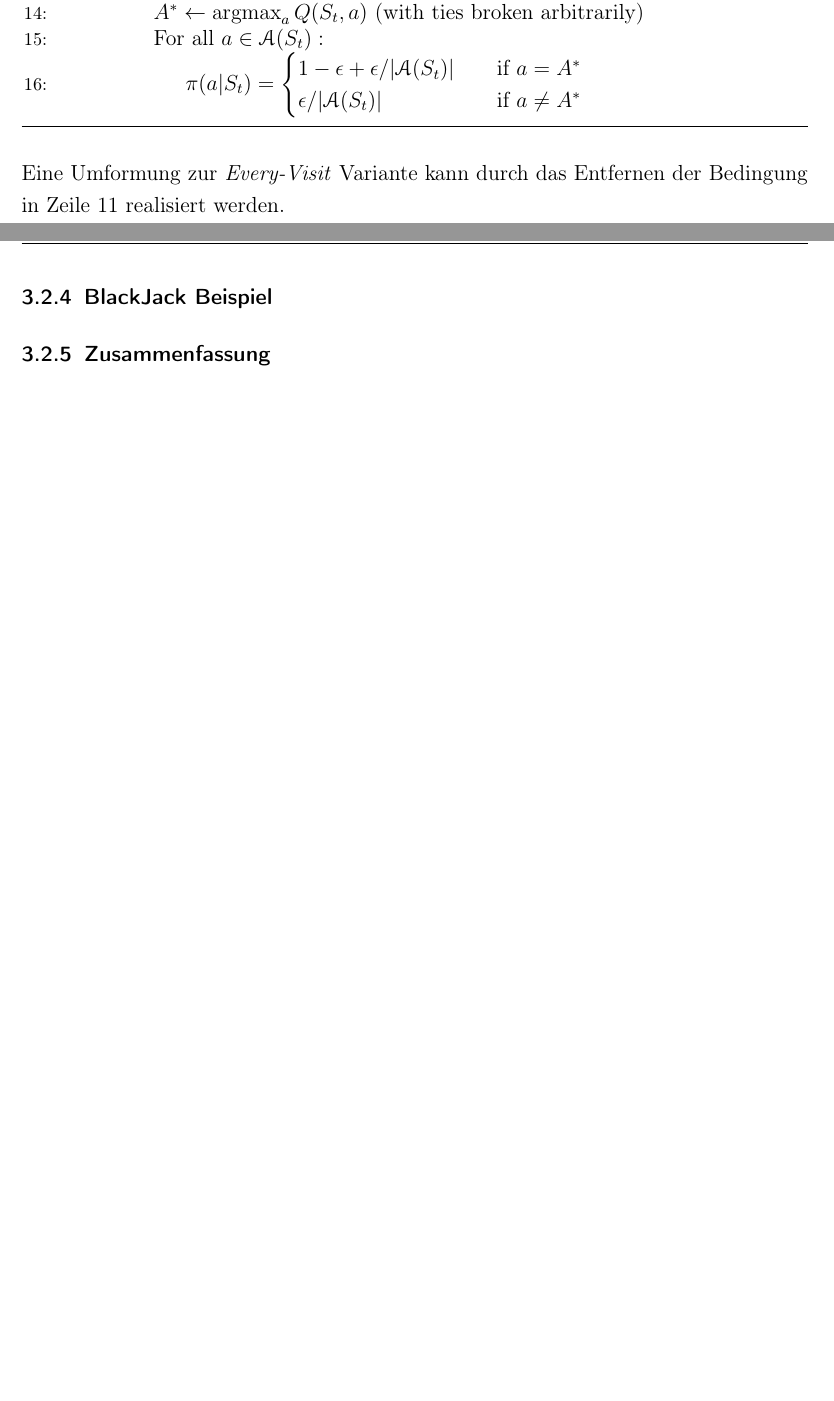
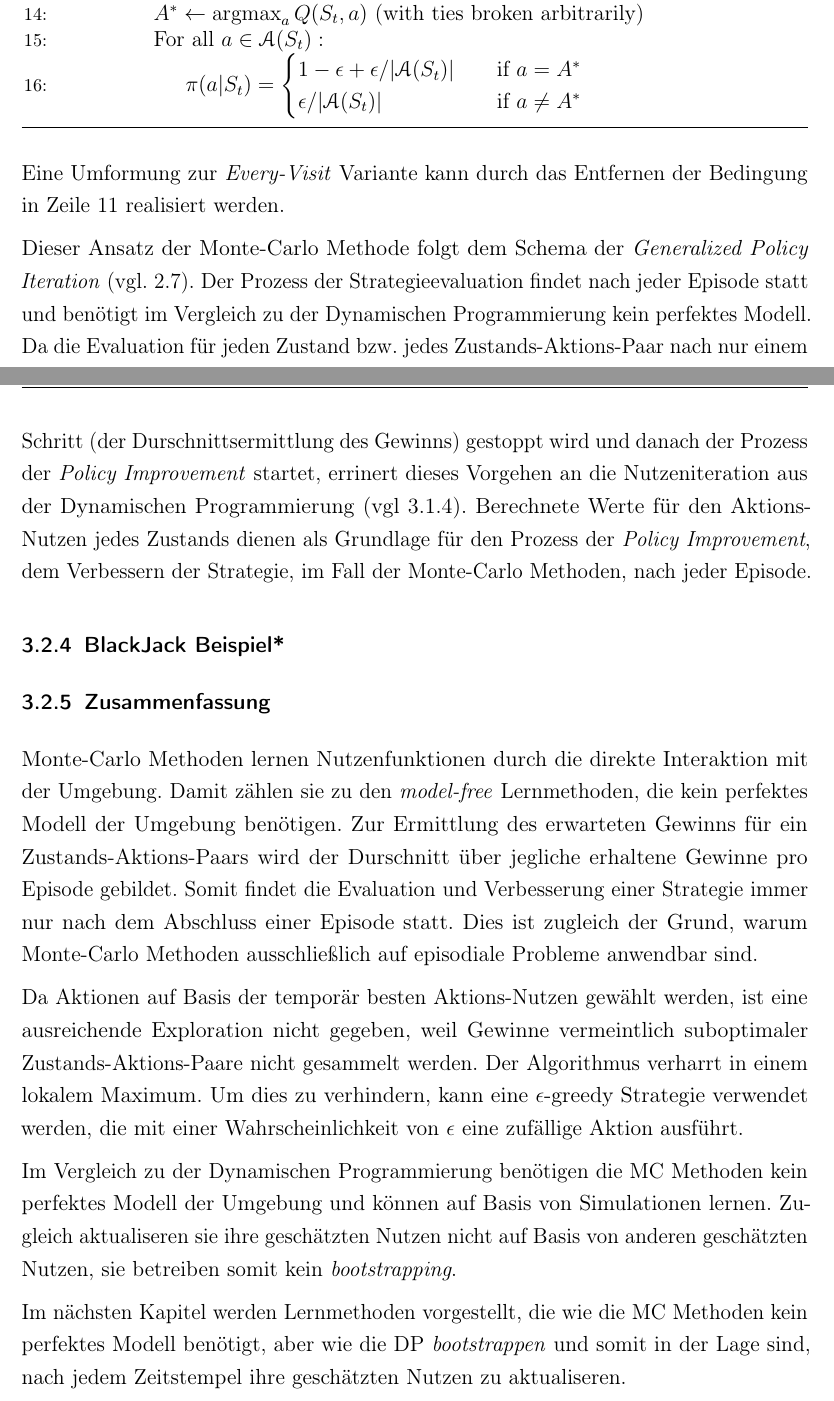
Before and after one commit to kono94/rl-bachelor-thesis, a LaTeX document (main.tex, which reads part2/MonteCarlo.tex): two parts of pages 29 and 30 of 37 before the commit and two parts of pages 29 and 30 of 38 after it, joined at a grey line, cut so that both start at the same text, the shorter picture padded with empty space. The pictures show the PDF file out/main.pdf that the author committed with the source.

Commit message:
add first finished version of MC chapter

```diff
--- a/part2/MonteCarlo.tex
+++ b/part2/MonteCarlo.tex
@@ -67,6 +67,15 @@ Der nachfolgende Pseudocode \cite[S.~101]{Sutton1998} zeigt die Vorgehensweise d
     \end{algorithmic}
 \end{algorithm}
 Eine Umformung zur \textit{Every-Visit} Variante kann durch das Entfernen der Bedingung in Zeile 11 realisiert werden.
-\subsubsection{BlackJack Beispiel}
+\par
+Dieser Ansatz der Monte-Carlo Methode folgt dem Schema der \textit{Generalized Policy Iteration} (vgl. 2.7). Der Prozess der Strategieevaluation findet nach jeder Episode statt und benötigt im Vergleich zu der Dynamischen Programmierung kein perfektes Modell. Da die Evaluation für jeden Zustand bzw. jedes Zustands-Aktions-Paar nach nur einem Schritt (der Durschnittsermittlung des Gewinns) gestoppt wird und danach der Prozess der \textit{Policy Improvement} startet, errinert dieses Vorgehen an die Nutzeniteration aus der Dynamischen Programmierung (vgl 3.1.4).  Berechnete Werte für den Aktions-Nutzen jedes Zustands dienen als Grundlage für den Prozess der \textit{Policy Improvement}, dem Verbessern der Strategie, im Fall der Monte-Carlo Methoden, nach jeder Episode.
+\subsubsection{BlackJack Beispiel*}
 
 \subsubsection{Zusammenfassung}
+Monte-Carlo Methoden lernen Nutzenfunktionen durch die direkte Interaktion mit der Umgebung. Damit zählen sie zu den \textit{model-free} Lernmethoden, die kein perfektes Modell der Umgebung benötigen. Zur Ermittlung des erwarteten Gewinns für ein Zustands-Aktions-Paars wird der Durschnitt über jegliche erhaltene Gewinne pro Episode gebildet. Somit findet die Evaluation und Verbesserung einer Strategie immer nur nach dem Abschluss einer Episode statt. Dies ist zugleich der Grund, warum Monte-Carlo Methoden ausschließlich auf episodiale Probleme anwendbar sind.
+\par
+Da Aktionen auf Basis der temporär besten Aktions-Nutzen gewählt werden, ist eine ausreichende Exploration nicht gegeben, weil Gewinne vermeintlich suboptimaler Zustands-Aktions-Paare nicht gesammelt werden. Der Algorithmus verharrt in einem lokalem Maximum. Um dies zu verhindern, kann eine $\epsilon$-greedy Strategie verwendet werden, die mit einer Wahrscheinlichkeit von $\epsilon$ eine zufällige Aktion ausführt.
+\par
+Im Vergleich zu der Dynamischen Programmierung benötigen die MC Methoden kein perfektes Modell der Umgebung und können auf Basis von Simulationen lernen. Zugleich aktualiseren sie ihre geschätzten Nutzen nicht auf Basis von anderen geschätzten Nutzen, sie betreiben somit kein \textit{bootstrapping}.
+\par
+Im nächsten Kapitel werden Lernmethoden vorgestellt, die wie die MC Methoden kein perfektes Modell benötigt, aber wie die DP \textit{bootstrappen} und somit in der Lage sind, nach jedem Zeitstempel ihre geschätzten Nutzen zu aktualiseren.
```
Also changed, not shown: part1/GPI.tex (+1 -1 lines), part2/TemporalDifference.tex (+0 -1 lines), part3/Implementierung.tex (+2 -1 lines), out/main.pdf, 6 other files.
